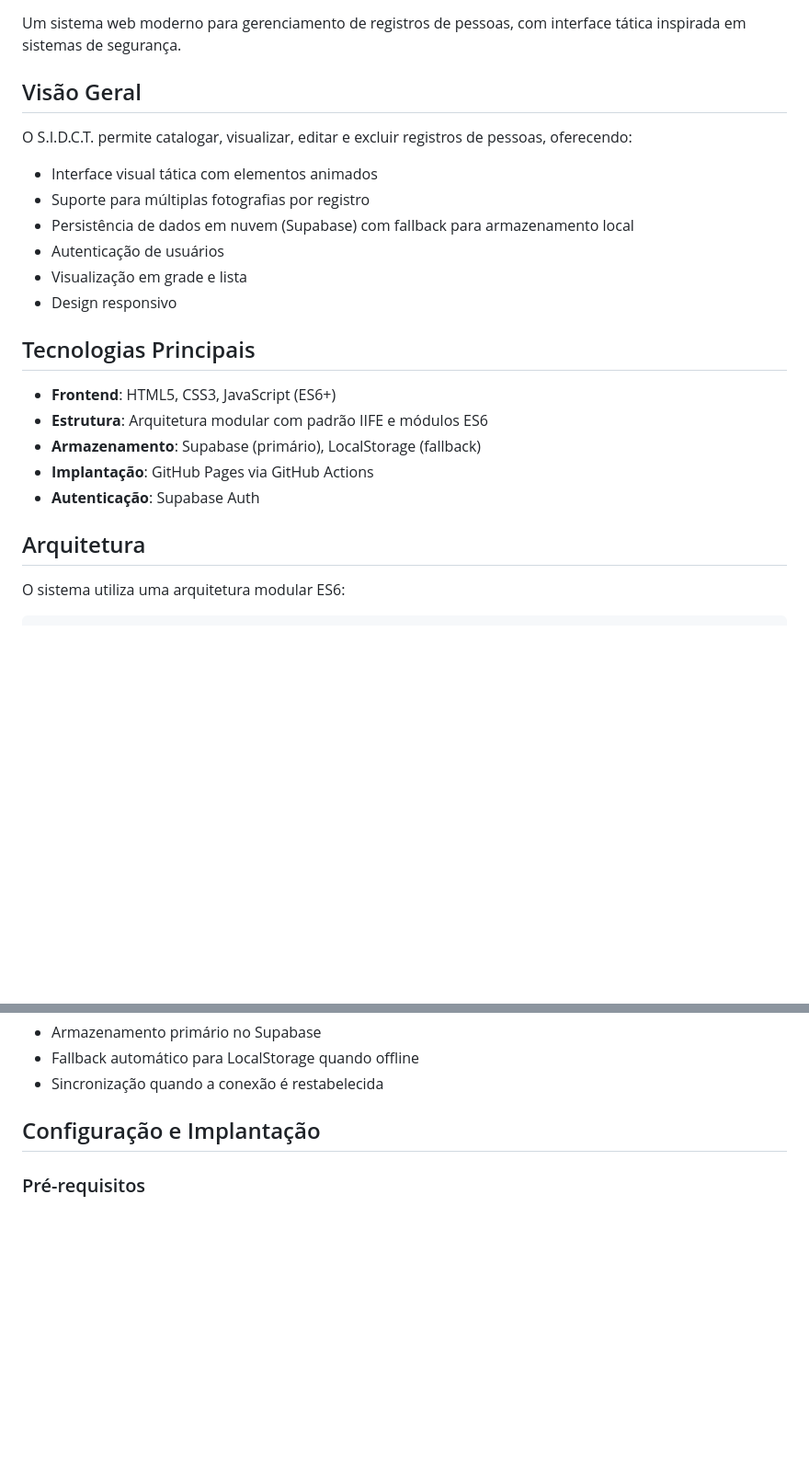
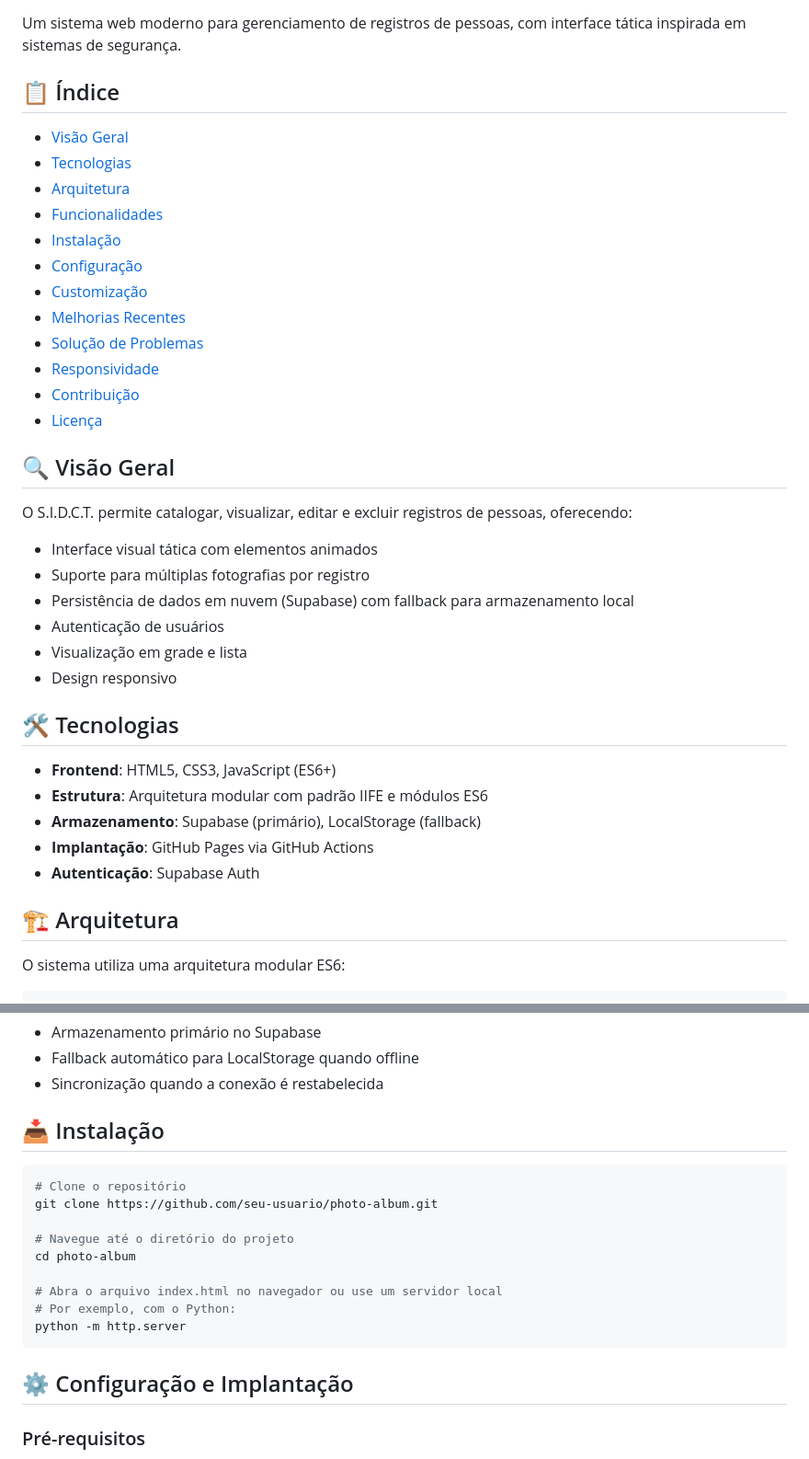
Before and after one commit to rezende-lucas/photo-album, a Markdown page: README.md, 2 parts joined by grey strips. Shown: that part at 92% size. Rendered like a GitHub page; blank space fills up the shorter version.

````diff
--- a/README.md
+++ b/README.md
@@ -2,7 +6,22 @@
 
 Um sistema web moderno para gerenciamento de registros de pessoas, com interface tática inspirada em sistemas de segurança.
 
-## Visão Geral
+## 📋 Índice
+
+- [Visão Geral](#visão-geral)
+- [Tecnologias](#tecnologias)
+- [Arquitetura](#arquitetura)
+- [Funcionalidades](#funcionalidades-principais)
+- [Instalação](#instalação)
+- [Configuração](#configuração-e-implantação)
+- [Customização](#customização)
+- [Melhorias Recentes](#melhorias-recentes)
+- [Solução de Problemas](#solução-de-problemas)
+- [Responsividade](#responsividade-mobile)
+- [Contribuição](#contribuição)
+- [Licença](#licença)
+
+## 🔍 Visão Geral
 
 O S.I.D.C.T. permite catalogar, visualizar, editar e excluir registros de pessoas, oferecendo:
 
@@ -13,7 +32,7 @@ O S.I.D.C.T. permite catalogar, visualizar, editar e excluir registros de pessoa
 - Visualização em grade e lista
 - Design responsivo
 
-## Tecnologias Principais
+## 🛠️ Tecnologias
 
 - **Frontend**: HTML5, CSS3, JavaScript (ES6+)
 - **Estrutura**: Arquitetura modular com padrão IIFE e módulos ES6
@@ -21,7 +40,7 @@ O S.I.D.C.T. permite catalogar, visualizar, editar e excluir registros de pessoa
 - **Implantação**: GitHub Pages via GitHub Actions
 - **Autenticação**: Supabase Auth
 
-## Arquitetura
+## 🏗️ Arquitetura
 
 O sistema utiliza uma arquitetura modular ES6:
 
@@ -60,7 +79,21 @@ js/
 - Fallback automático para LocalStorage quando offline
 - Sincronização quando a conexão é restabelecida
 
-## Configuração e Implantação
+## 📥 Instalação
+
+```bash
+# Clone o repositório
+git clone https://github.com/seu-usuario/photo-album.git
+
+# Navegue até o diretório do projeto
+cd photo-album
+
+# Abra o arquivo index.html no navegador ou use um servidor local
+# Por exemplo, com o Python:
+python -m http.server
+```
+
+## ⚙️ Configuração e Implantação
 
 ### Pré-requisitos
 - Conta no Supabase para banco de dados e autenticação
````
Also changed, not shown: other parts of README.md (+27 -8 lines).
